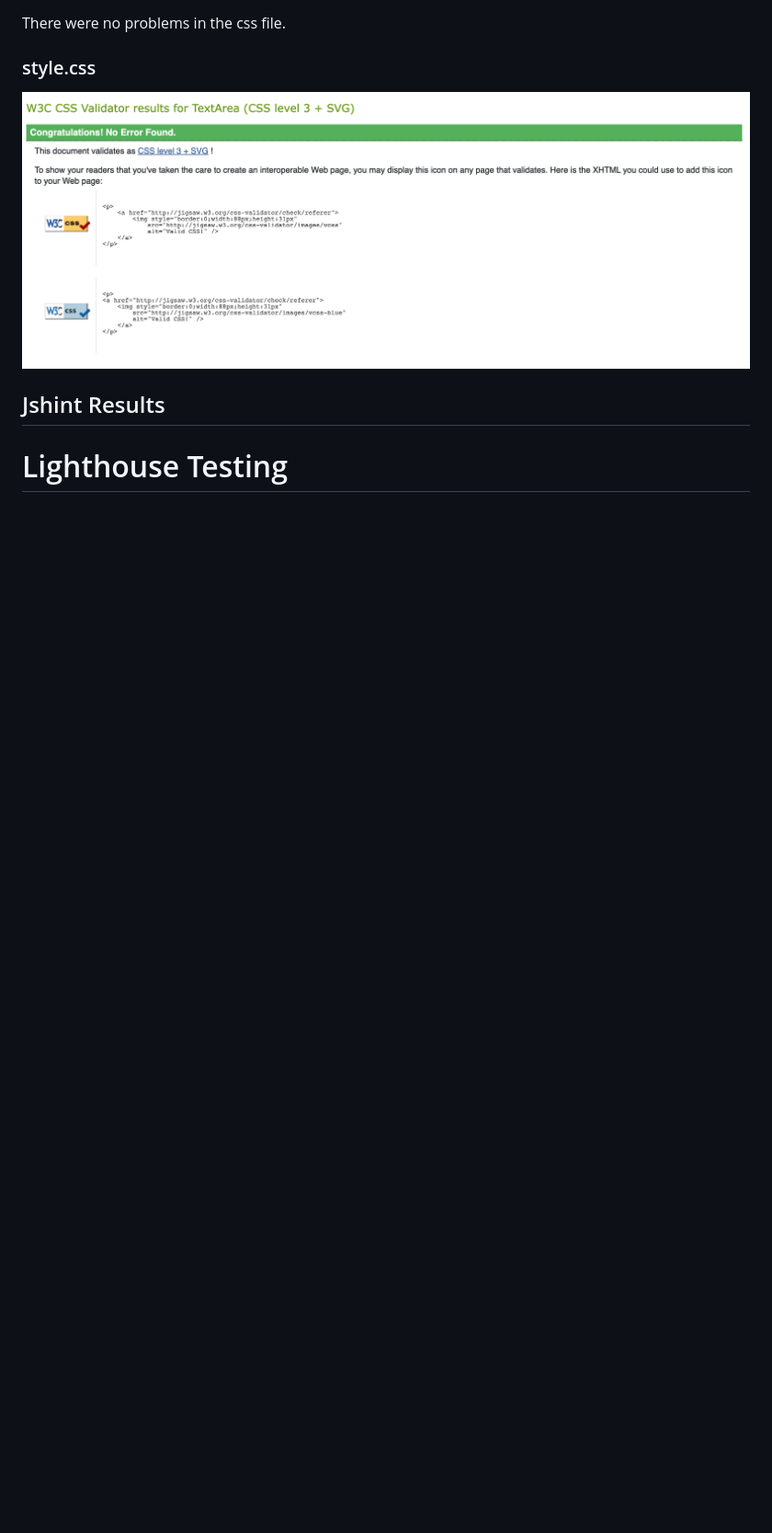
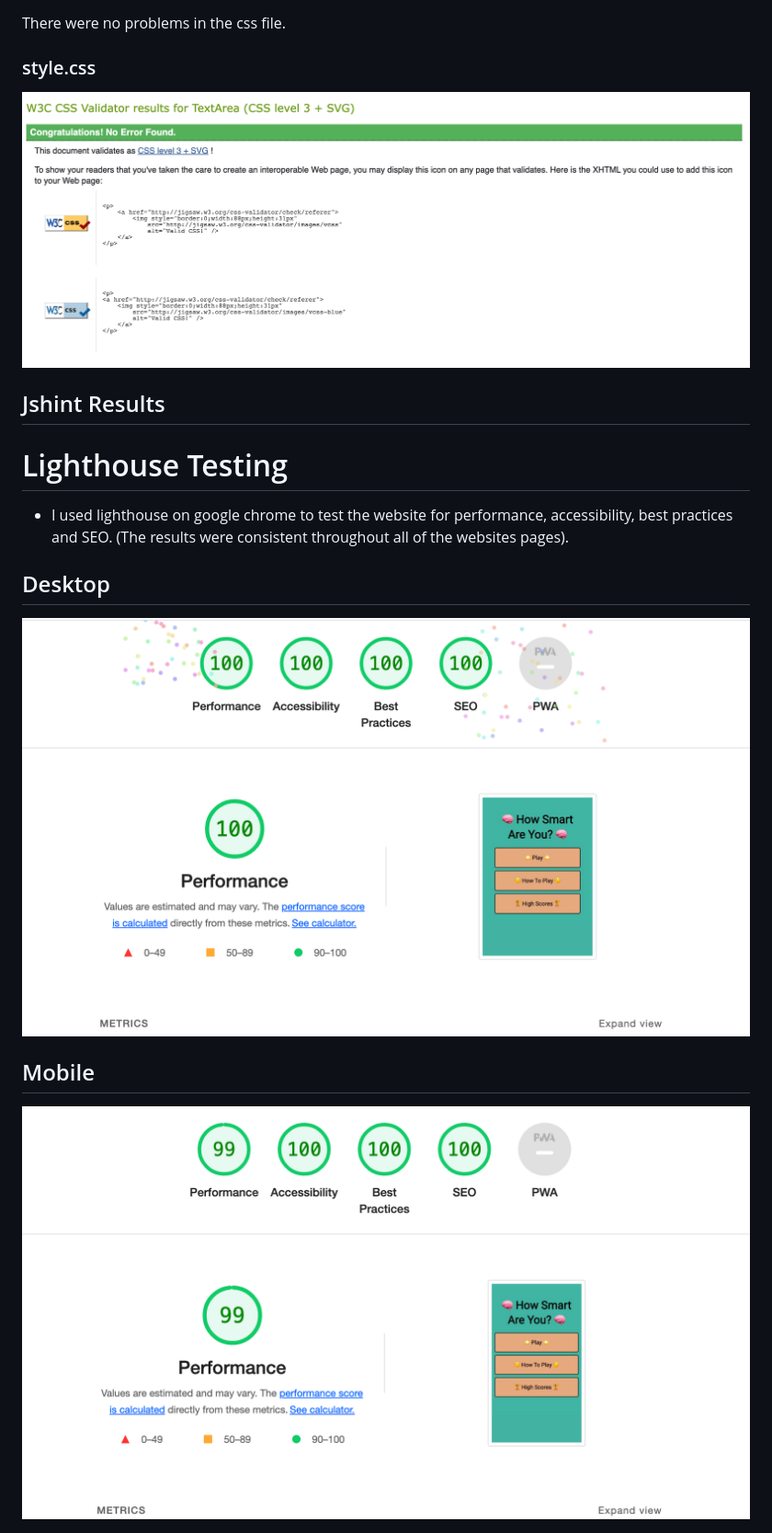
Before and after one commit to danieljjb/how-smart-are-you-quiz, a Markdown page: TESTING.md, the part around the change. Shown: that part at 92% size. Drawn GitHub-style; pictures changed too: docs/lighthouse-desktop.png (added), docs/lighthouse-mobile.png (added); blank space fills up the shorter version.

Commit message:
Add images for lighthouse testing in testing.md

```diff
--- a/TESTING.md
+++ b/TESTING.md
@@ -33,3 +33,10 @@ There were no problems in the css file.
 ## Jshint Results
 
 # Lighthouse Testing
+* I used lighthouse on google chrome to test the website for performance, accessibility, best practices and SEO. (The results were consistent throughout all of the websites pages).
+
+## Desktop
+<img src="/docs/lighthouse-desktop.png">
+
+## Mobile
+<img src="/docs/lighthouse-mobile.png">
```
